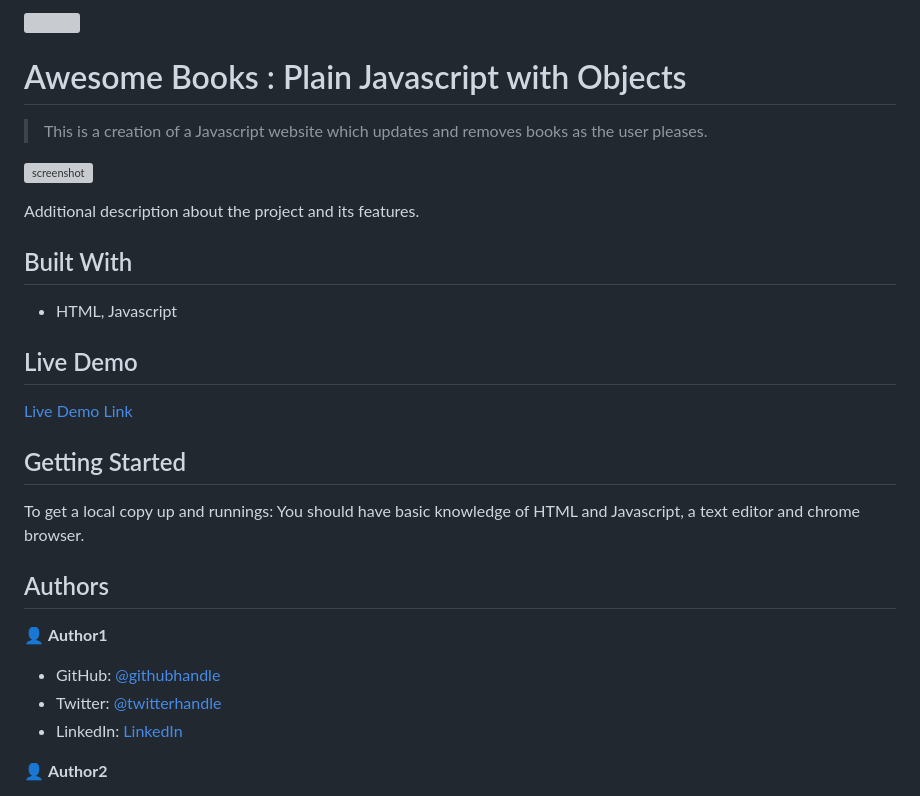
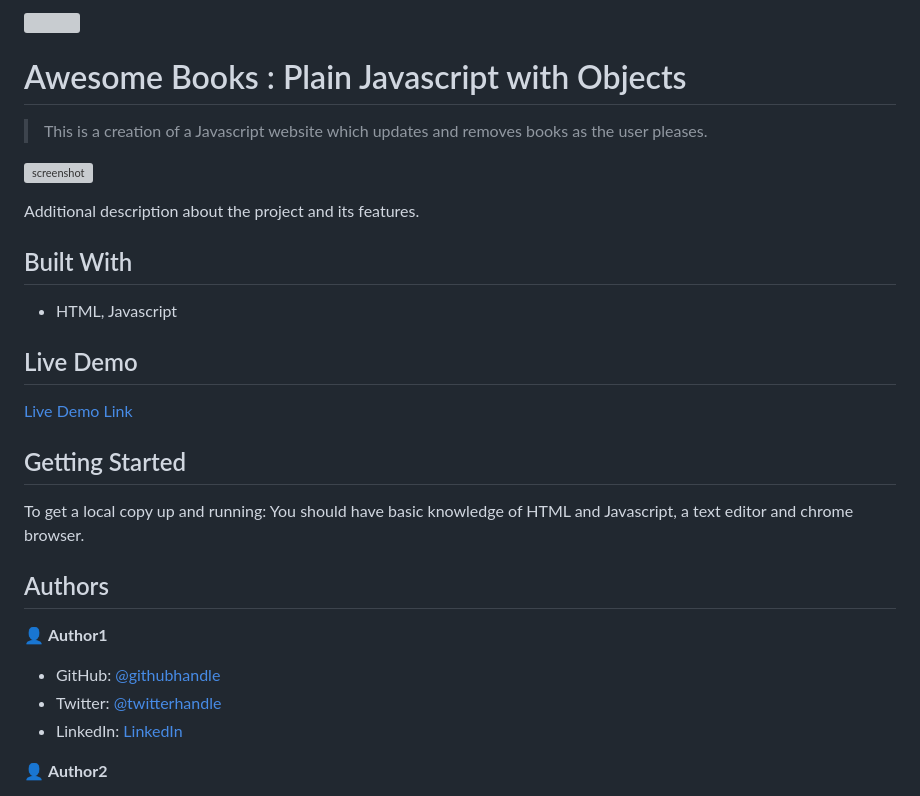
Before and after one commit to Ghiftee/awesome-books, a Markdown page: README.md, the part around the change printed below. GitHub-like rendering; grey boxes are pictures that could not be loaded.

```diff
--- a/README.md
+++ b/README.md
@@ -20,7 +20,7 @@ Additional description about the project and its features.
 
 ## Getting Started
 
-To get a local copy up and runnings:
+To get a local copy up and running:
 You should have basic knowledge of HTML and Javascript, a text editor and chrome browser.
 
 ## Authors
```
Also changed, not shown: other parts of README.md (+4 -4 lines), images/screenshot.png (added).
